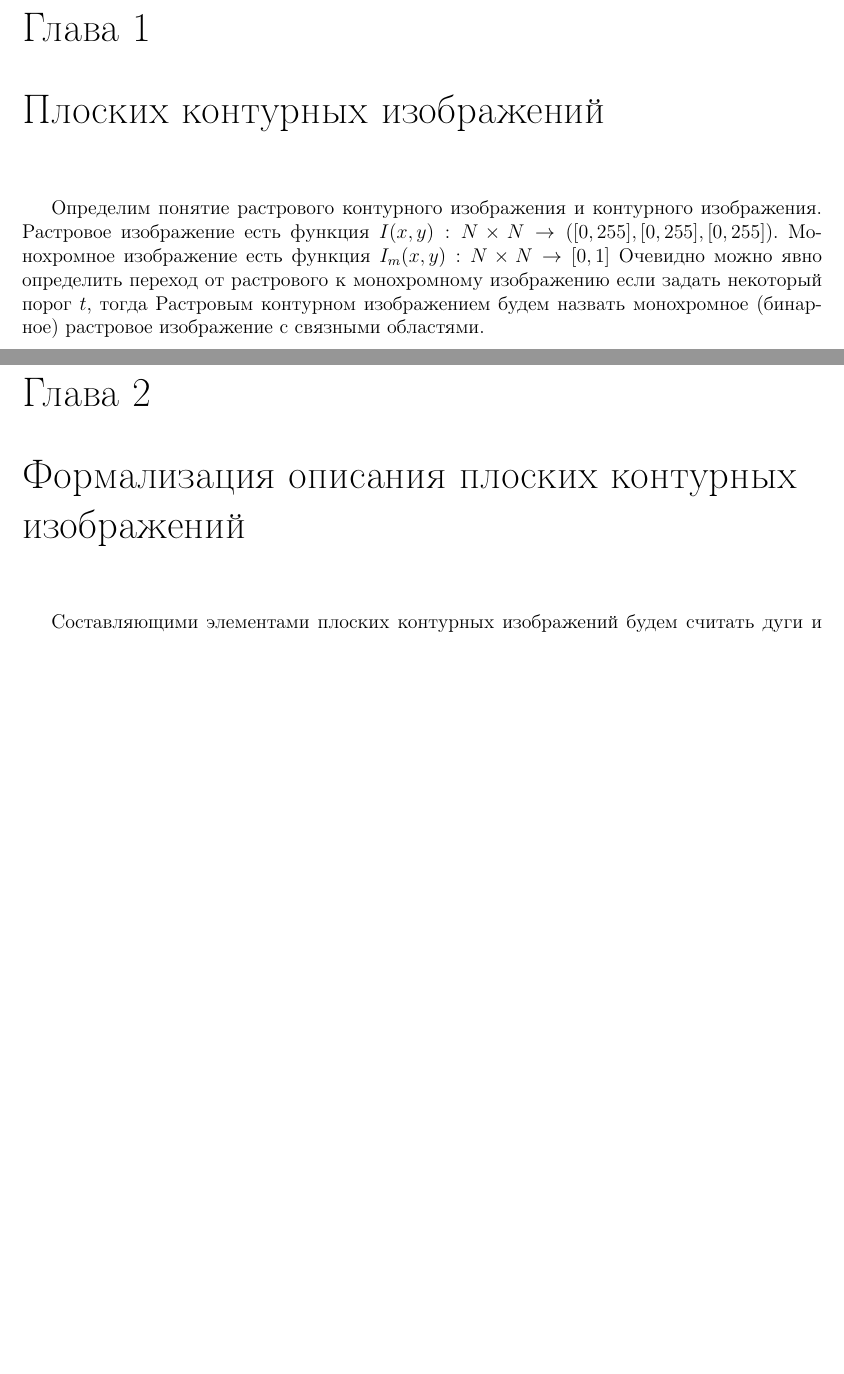
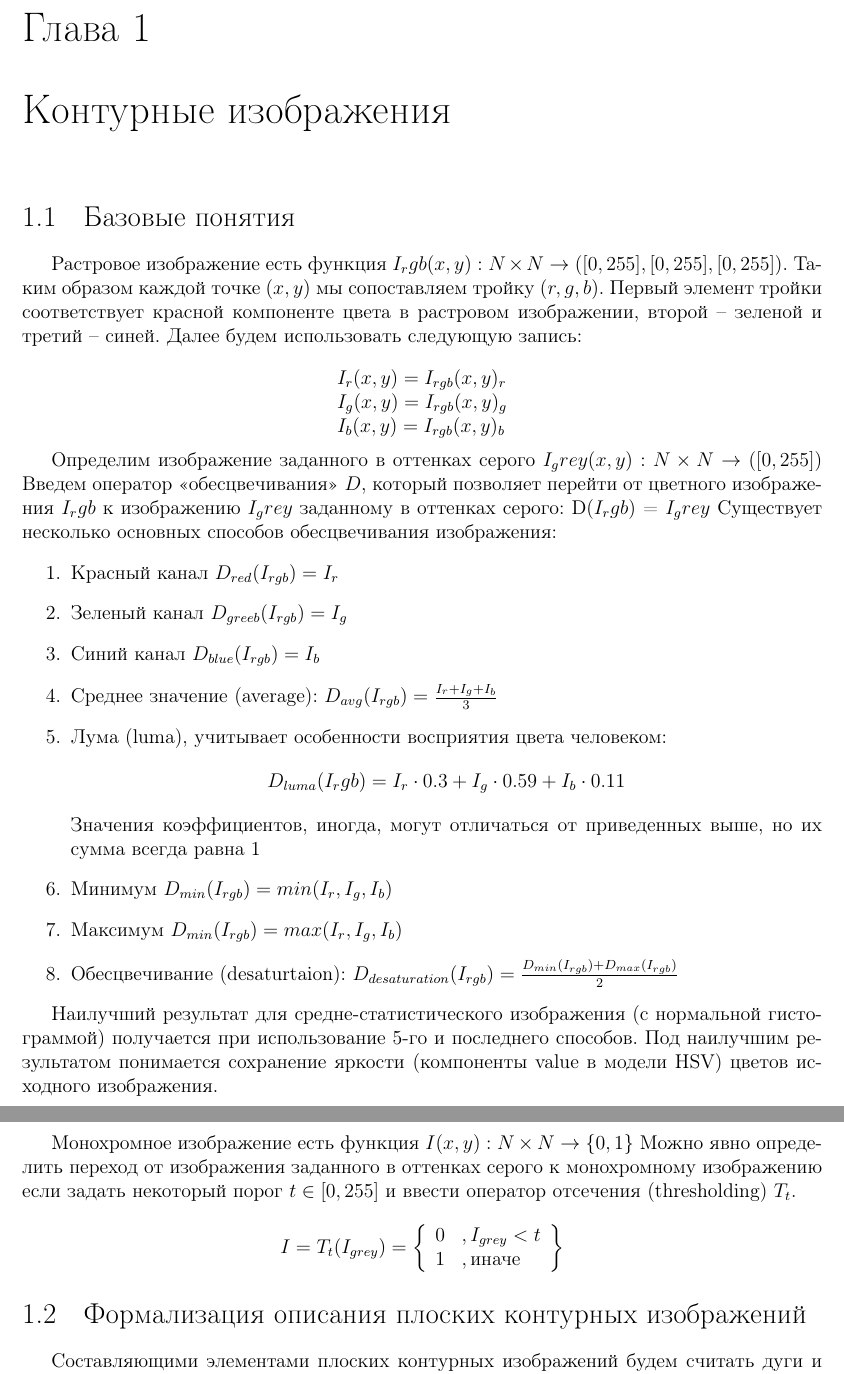
Before and after one commit to SevenLines/disertation, a LaTeX thesis (dissertation.tex, which reads part1.tex): two parts of pages 6 and 7 of 18, joined at a grey line, cut so that both start at the same text, the shorter picture padded with empty space. Compiled offline with pdfLaTeX.

Commit message:
Добавил информацию о преобразовании цветов

```diff
--- a/part1.tex
+++ b/part1.tex
@@ -1,11 +1,47 @@
-\chapter{Плоских контурных изображений}
-Определим понятие растрового контурного изображения и контурного изображения.
-Растровое изображение есть функция $I(x,y): N \times N \to([0,255],[0,255],[0,255])$.
-Монохромное изображение есть функция $I_m(x,y): N \times N \to [0,1]$
-Очевидно можно явно определить переход от растрового к монохромному изображению если задать некоторый порог $t$, тогда
-Растровым контурном изображением будем назвать монохромное (бинарное) растровое изображение с связными областями.
+\chapter{Контурные изображения}
+\section{Базовые понятия}
+Растровое изображение есть функция $I_rgb(x,y): N \times N \to([0,255],[0,255],[0,255])$. Таким образом каждой точке $(x,y)$ мы сопоставляем тройку $(r,g,b)$. Первый элемент тройки соответствует красной компоненте цвета в растровом изображении, второй -- зеленой и третий -- синей. Далее будем использовать следующую запись:
 
-\chapter{Формализация описания плоских контурных изображений}
+$$
+\begin{array}{l}
+I_r(x,y) = I_{rgb}(x,y)_r \\
+I_g(x,y) = I_{rgb}(x,y)_g \\
+I_b(x,y) = I_{rgb}(x,y)_b \\
+\end{array}
+$$
+
+Определим изображение заданного в оттенках серого
+$I_grey(x,y): N \times N \to([0,255])$
+Введем оператор <<обесцвечивания>> $D$, который позволяет перейти от цветного изображения $I_rgb$ к изображению $I_grey$ заданному в оттенках серого:
+D($I_rgb$) = $I_grey$
+Существует несколько основных способов обесцвечивания изображения:
+\begin{enumerate}
+ \item Красный канал $D_{red}(I_{rgb}) = I_r$
+ \item Зеленый канал $D_{greeb}(I_{rgb}) = I_g$
+ \item Синий канал $D_{blue}(I_{rgb}) = I_b$
+ \item Среднее значение (average): $D_{avg}(I_{rgb}) = \frac{I_r + I_g + I_b}{3}$
+ \item Лума (luma), учитывает особенности восприятия цвета человеком: $$D_{luma}(I_rgb) = I_r\cdot0.3 + I_g\cdot0.59 + I_b\cdot0.11$$
+ 		Значения коэффициентов, иногда, могут отличаться от приведенных выше, но их сумма всегда равна 1
+ \item Минимум  $D_{min}(I_{rgb}) = min(I_r, I_g, I_b)$
+ \item Максимум  $D_{min}(I_{rgb}) = max(I_r, I_g, I_b)$
+ \item Обесцвечивание (desaturtaion): $D_{desaturation}(I_{rgb}) = \frac{D_{min}(I_{rgb}) + D_{max}(I_{rgb})}{2}$
+\end{enumerate}
+
+Наилучший результат для средне-статистического изображения (с нормальной гистограммой) получается при использование 5-го и последнего способов. Под наилучшим результатом понимается сохранение яркости (компоненты value в модели HSV) цветов исходного изображения.
+
+Монохромное изображение есть функция $I(x,y): N \times N \to \{0,1\}$
+Можно явно определить переход от изображения заданного в оттенках серого к монохромному изображению если задать некоторый порог $t\in [0,255]$ и ввести оператор отсечения (thresholding) $T_t$.
+$$
+I = T_t(I_{grey}) = \left\{
+\begin{array}{ll}
+0 & ,I_{grey} < t \\
+1 & ,\text{иначе}
+\end{array}
+\right\}
+$$
+
+
+\section{Формализация описания плоских контурных изображений}
 Составляющими элементами плоских контурных изображений будем считать дуги и связи дуг. Дуга arc основной количественной характеристикой имеет сектор окружности, измеряемый в градусах (точнее, в количестве минимальных шагов возрастания градусной меры дуги, что обеспечивает конечность количественных характеристик в некоторой шкале или масштабе).
 
 Отметим, что любые две несовпадающие точки $a$~и~$b$ на плоскости (задающие луч $\overline{ab}$)
```
Also changed, not shown: dissertation.pdf.
